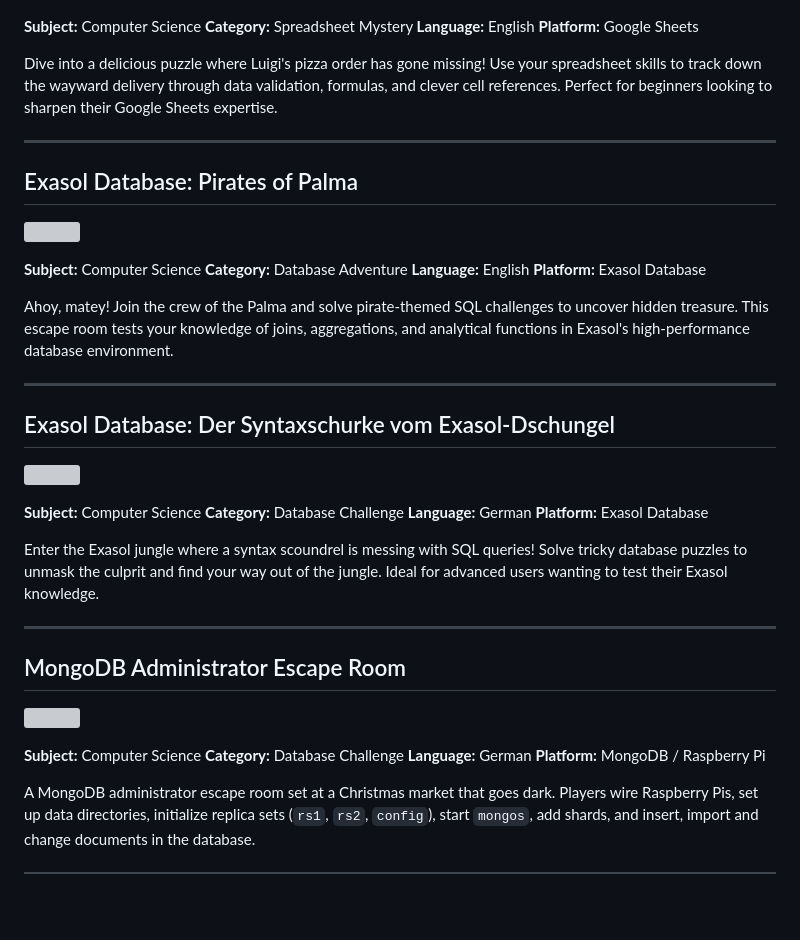
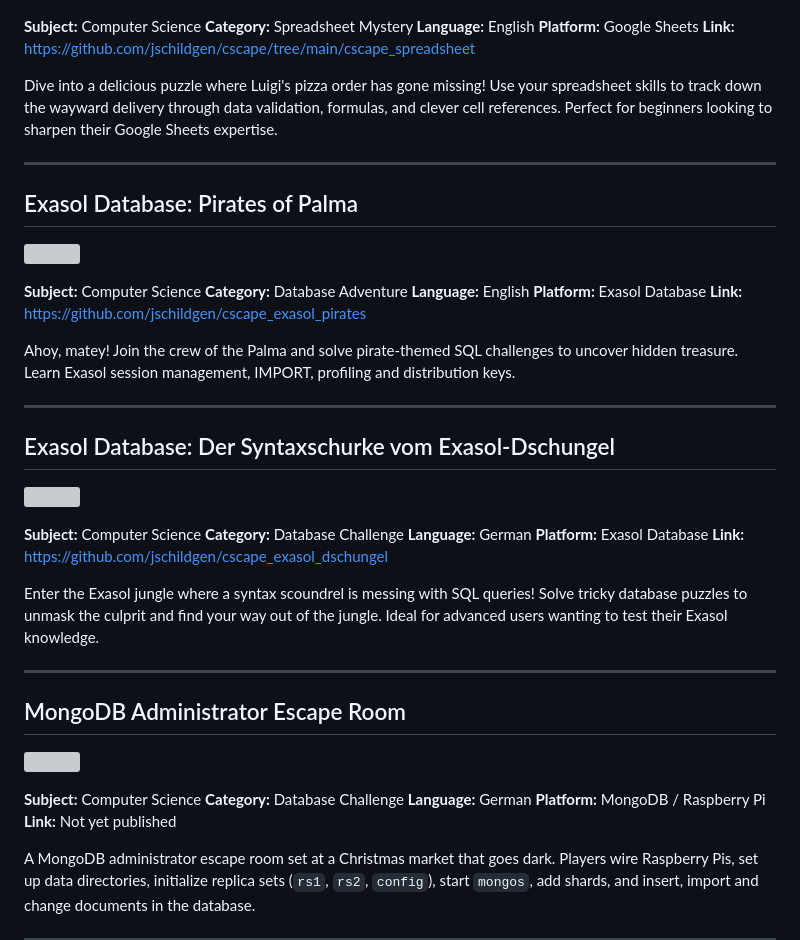
Before and after one commit to jschildgen/cscape, a Markdown page: MARKETPLACE.md, the part around the change. Drawn GitHub-style; blank space fills up the shorter version; grey boxes are pictures that could not be loaded.

Commit message:
Marketplace

```diff
--- a/MARKETPLACE.md
+++ b/MARKETPLACE.md
@@ -8,6 +8,7 @@
 **Category:** Spreadsheet Mystery
 **Language:** English
 **Platform:** Google Sheets
+**Link:** https://github.com/jschildgen/cscape/tree/main/cscape_spreadsheet
 
 Dive into a delicious puzzle where Luigi's pizza order has gone missing! Use your spreadsheet skills to track down the wayward delivery through data validation, formulas, and clever cell references. Perfect for beginners looking to sharpen their Google Sheets expertise.
 
@@ -21,8 +22,10 @@ Dive into a delicious puzzle where Luigi's pizza order has gone missing! Use you
 **Category:** Database Adventure
 **Language:** English
 **Platform:** Exasol Database
+**Link:** https://github.com/jschildgen/cscape_exasol_pirates
 
-Ahoy, matey! Join the crew of the Palma and solve pirate-themed SQL challenges to uncover hidden treasure. This escape room tests your knowledge of joins, aggregations, and analytical functions in Exasol's high-performance database environment.
+Ahoy, matey! Join the crew of the Palma and solve pirate-themed SQL challenges to uncover hidden treasure. Learn Exasol session management, IMPORT, profiling and distribution keys.
+
 
 ---
 
@@ -34,6 +37,7 @@ Ahoy, matey! Join the crew of the Palma and solve pirate-themed SQL challenges t
 **Category:** Database Challenge
 **Language:** German
 **Platform:** Exasol Database
+**Link:** https://github.com/jschildgen/cscape_exasol_dschungel
 
 Enter the Exasol jungle where a syntax scoundrel is messing with SQL queries! Solve tricky database puzzles to unmask the culprit and find your way out of the jungle. Ideal for advanced users wanting to test their Exasol knowledge.
 
@@ -47,6 +51,7 @@ Enter the Exasol jungle where a syntax scoundrel is messing with SQL queries! So
 **Category:** Database Challenge
 **Language:** German
 **Platform:** MongoDB / Raspberry Pi
+**Link:** Not yet published
 
 A MongoDB administrator escape room set at a Christmas market that goes dark. Players wire Raspberry Pis, set up data directories, initialize replica sets (`rs1`, `rs2`, `config`), start `mongos`, add shards, and insert, import and change documents in the database.
 
```
